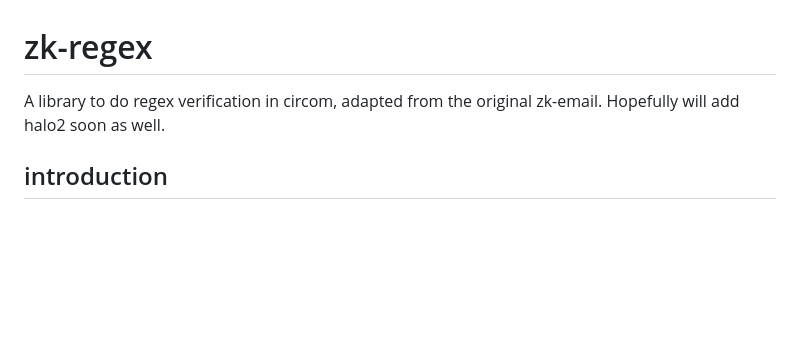
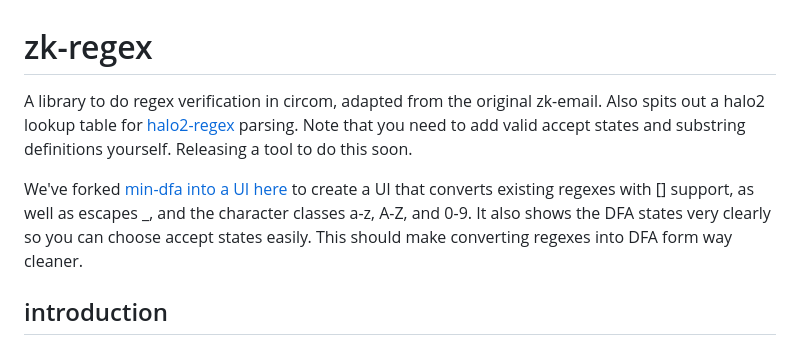
Before and after one commit to zkemail/zk-regex, a Markdown page: README.md, the part around the change. GitHub-like rendering; blank space fills up the shorter version.

Commit message:
Update README.md
Added link to min-dfa site

```diff
--- a/README.md
+++ b/README.md
@@ -1,6 +1,8 @@
 # zk-regex
 
-A library to do regex verification in circom, adapted from the original zk-email. Hopefully will add halo2 soon as well.
+A library to do regex verification in circom, adapted from the original zk-email. Also spits out a halo2 lookup table for [halo2-regex](https://github.com/zkemail/halo2-regex) parsing. Note that you need to add valid accept states and substring definitions yourself. Releasing a tool to do this soon.
+
+We've forked [min-dfa into a UI here](https://mindfa.onrender.com/min_dfa) to create a UI that converts existing regexes with [] support, as well as escapes \_, and the character classes a-z, A-Z, and 0-9. It also shows the DFA states very clearly so you can choose accept states easily. This should make converting regexes into DFA form way cleaner.
 
 ## introduction
 
```
